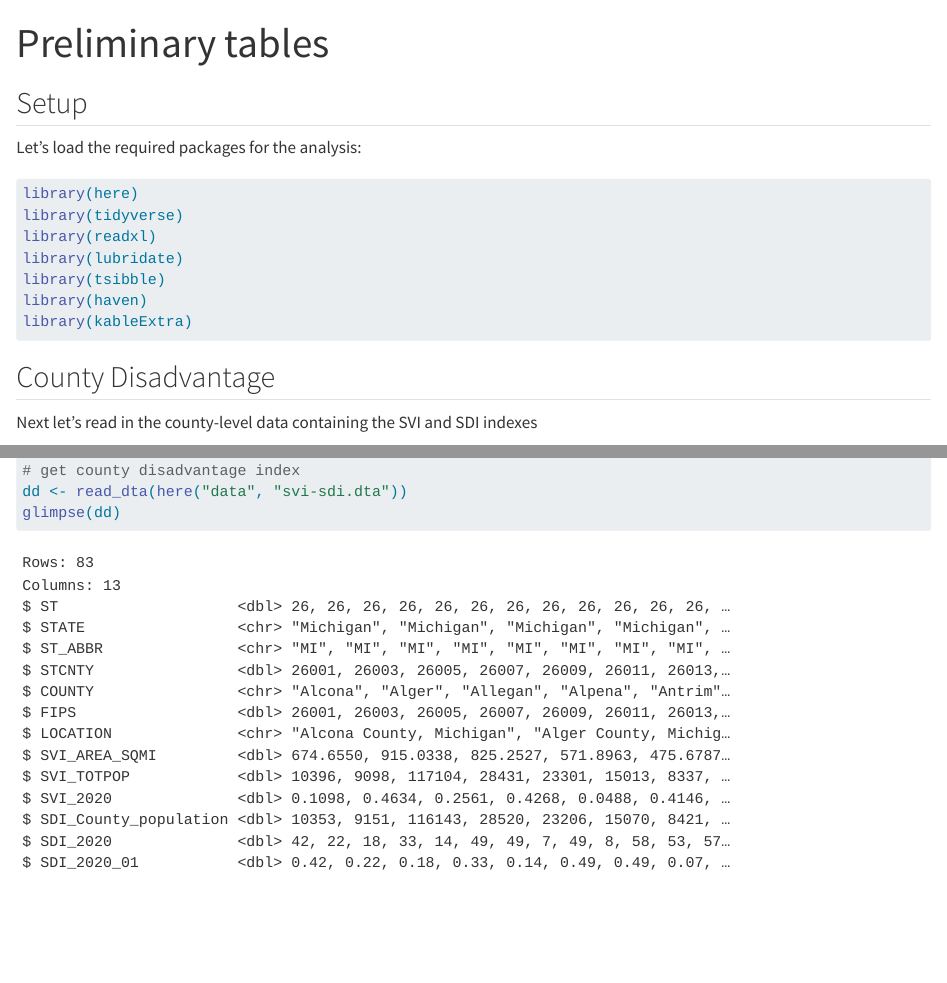
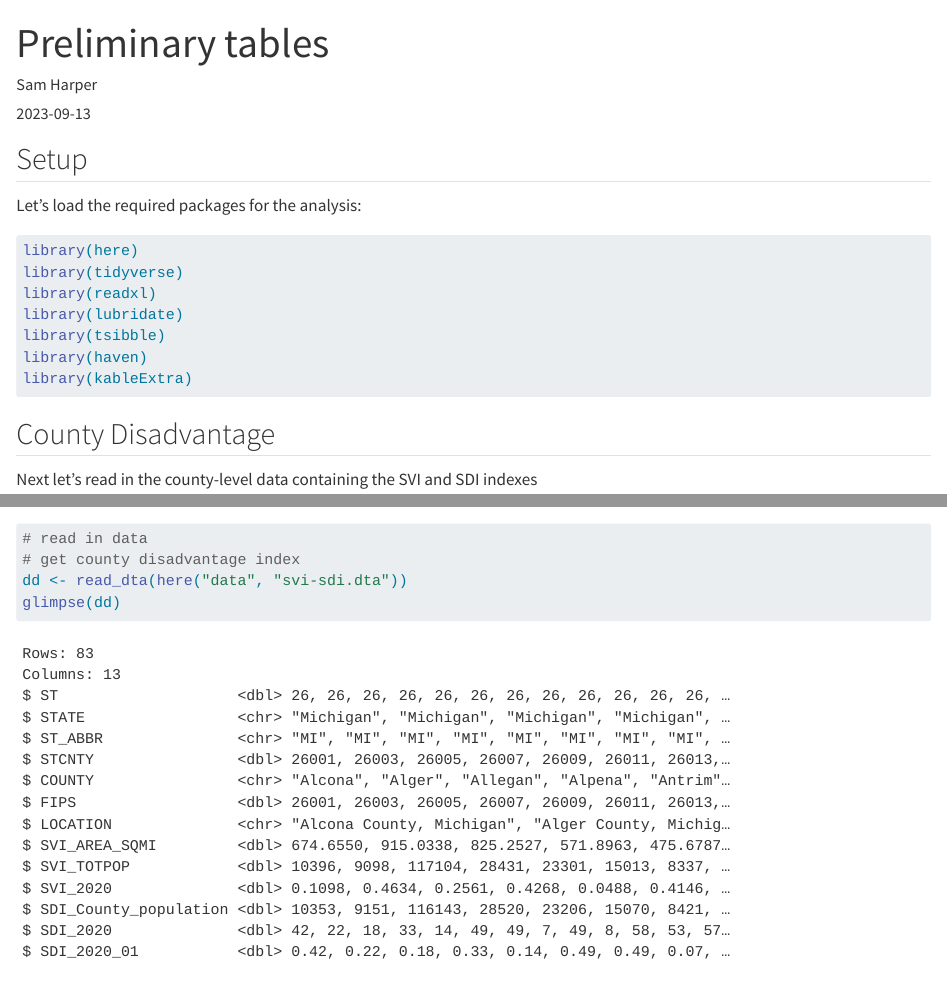
Before and after one commit to sbh4th/mivax, a Quarto document (code/prelim-tables.qmd): the page in a window 1100 px wide, from its top, and a second part further down, joined at a grey line. Rendered offline with R 4.5, knitr and Pandoc in place of Quarto, with nearby package versions; some code elsewhere in the file could not run offline.

Commit message:
Add author and date

```diff
--- a/code/prelim-tables.qmd
+++ b/code/prelim-tables.qmd
@@ -1,5 +1,7 @@
 ---
 title: "Preliminary tables"
+author: Sam Harper
+date: 2023-09-13
 format: html
 editor: visual
 ---
```
Also changed, not shown: code/prelim-tables.html.
